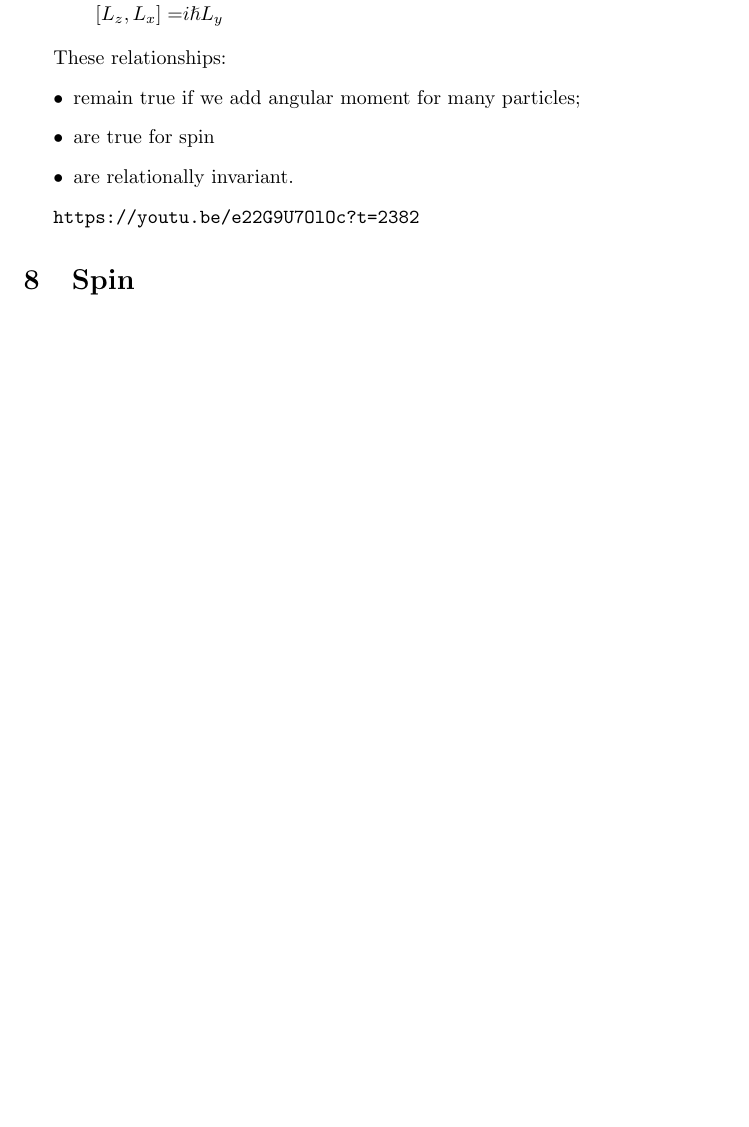
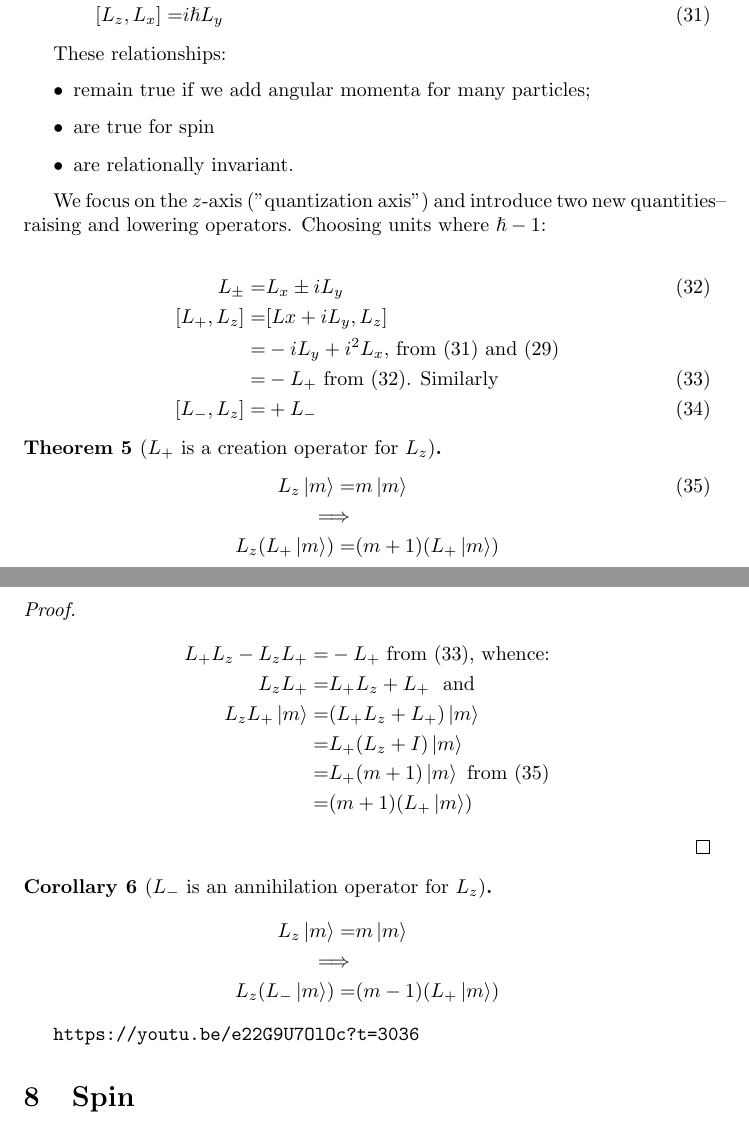
Before and after one commit to weka511/complexity, a LaTeX paper (tm/particles1.tex): part of page 24 of 24 before the commit and two parts of pages 24 and 25 of 25 after it, the two joined at a grey line, cut so that both start at the same text, the shorter picture padded with empty space. Compiled offline with pdfLaTeX.

Commit message:
Continuing lecture 7: creation and annihation operators

```diff
--- a/tm/particles1.tex
+++ b/tm/particles1.tex
@@ -789,19 +789,56 @@ We have:
 	=&[y P_z, z P_x] + [z P_y,x P_z] \text{, since other two terms vanish}\\
 	=& y P_x[P_z,z] + P_y x[z,P_z]\\
 	=& -i \hslash y P_x + i \hslash P_y x\\
-	=& i \hslash L_z \text{. Similarly}\\
-	[L_y,L_x]=& i \hslash L_x\\
-	[L_z,L_x]	=& i \hslash L_y
+	=& i \hslash L_z \text{. Similarly} \numberthis \label{eq:lx:ly}\\
+	[L_y,L_x]=& i \hslash L_x \numberthis \label{eq:ly:lz}\\
+	[L_z,L_x]	=& i \hslash L_y \numberthis \label{eq:lz:lx}
 \end{align*}
 
  These relationships:
 \begin{itemize}
-	\item remain true if we add angular moment for many particles;
+	\item remain true if we add angular momenta for many particles;
 	\item are true for spin
 	 \item are relationally invariant.
 \end{itemize}
 
-\url{https://youtu.be/e22G9U7OlOc?t=2382}
+We focus on the $z$-axis ("quantization axis") and introduce two new quantities--raising and lowering operators. Choosing units where $\hslash-1$:
+
+\begin{align*}
+	L_\pm =& L_x \pm i L_y \numberthis \label{eq:L_pm} \\
+	[L_+,L_z] =& [Lx+i L_y,L_z]\\
+	=& -iL_y + i^2 L_x \text{, from (\ref{eq:lz:lx}) and (\ref{eq:lx:ly})}\\
+	=& -L_+ \text{ from (\ref{eq:L_pm}). Similarly} \numberthis \label{eq:L+:Lz}\\
+	[L_-,L_z] =& + L_- \numberthis \label{eq:L-:Lz}
+\end{align*}
+
+\begin{thm}[$L_+$ is a creation operator for $L_z$]
+	\begin{align*}
+		L_z \ket{m} =& m \ket{m} \numberthis \label{eq:L:eigen}\\
+		\implies&\\
+		L_z (L_+ \ket{m}) =& (m+1) (L_+ \ket{m})
+	\end{align*}
+\end{thm}
+
+\begin{proof}
+	\begin{align*}
+		L_+L_z-L_zL_+ =& -L_+ \text{ from (\ref{eq:L+:Lz}), whence:}\\
+		L_zL_+ =& L_+L_z + L_+\ \text{ and}\\
+		L_z L_+ \ket{m} =& (L_+L_z + L_+)\ket{m}\\
+		=& L_+ (L_z + I)\ket{m}\\
+		=& L_+ (m + 1) \ket{m} \text{ from (\ref{eq:L:eigen})}\\
+		=&  (m + 1) (L_+ \ket{m})
+	\end{align*}
+\end{proof}
+
+\begin{cor}[$L_-$ is an annihilation  operator for $L_z$]
+	\begin{align*}
+	L_z \ket{m} =& m \ket{m} \\
+	\implies&\\
+	L_z (L_- \ket{m}) =& (m-1) (L_+ \ket{m})
+	\end{align*}
+\end{cor}
+
+\url{https://youtu.be/e22G9U7OlOc?t=3036}
 
 \section{Spin}
 
```
